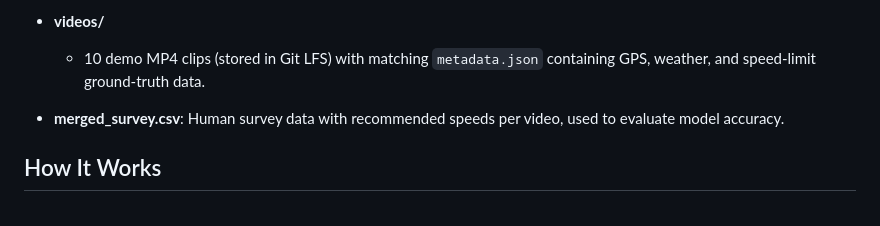
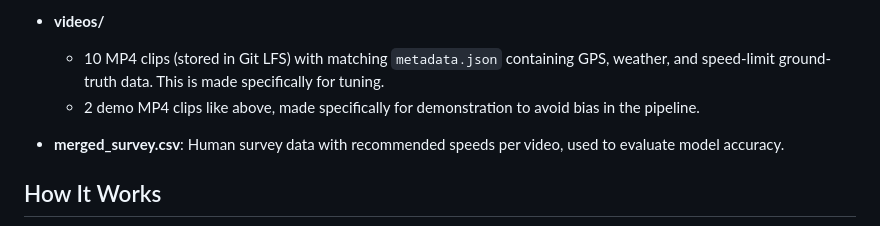
Before and after one commit to williamsaether/EiT-TDT4861-G6, a Markdown page: README.md, the part around the change. Drawn GitHub-style.

Commit message:
Update README to clarify video data purpose
Clarified the purpose of demo MP4 clips and added information about additional clips for demonstration.

```diff
--- a/README.md
+++ b/README.md
@@ -83,7 +83,8 @@ git lfs pull
   - `notebooks/`: Jupyter notebooks for model exploration and export.
 
 - **videos/**
-  - 10 demo MP4 clips (stored in Git LFS) with matching `metadata.json` containing GPS, weather, and speed-limit ground-truth data.
+  - 10 MP4 clips (stored in Git LFS) with matching `metadata.json` containing GPS, weather, and speed-limit ground-truth data. This is made specifically for tuning.
+  - 2 demo MP4 clips like above, made specifically for demonstration to avoid bias in the pipeline.
 
 - **merged_survey.csv**: Human survey data with recommended speeds per video, used to evaluate model accuracy.
 
```
